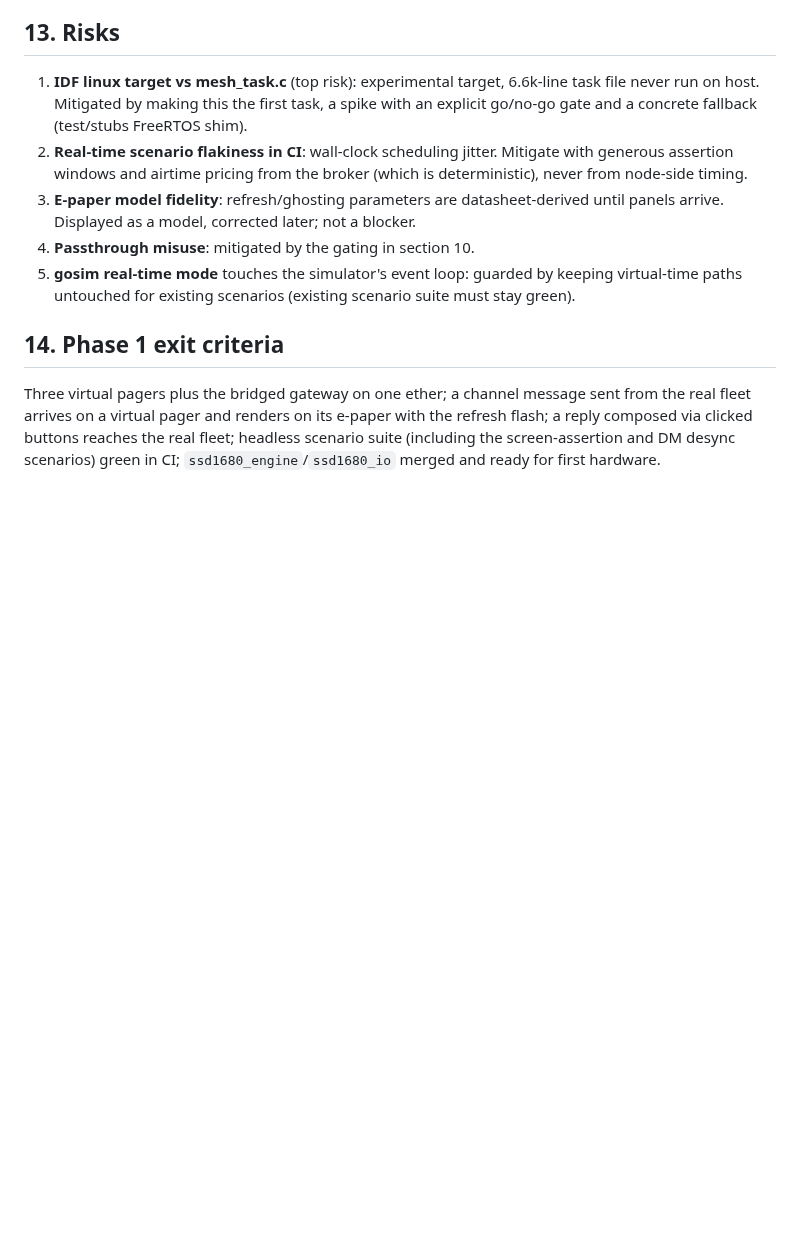
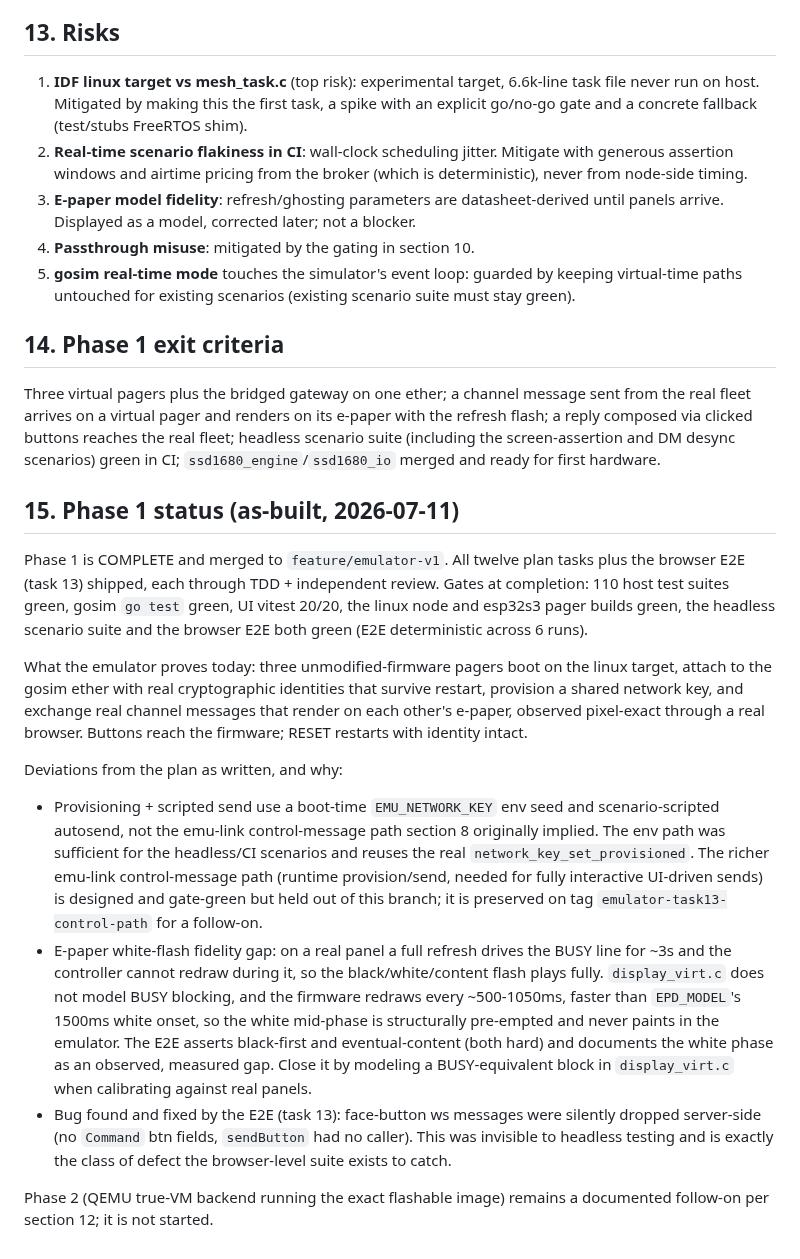
Before and after one commit to justinlindh/bramble, a Markdown page: emulator/DESIGN.md, the part around the change. Rendered like a GitHub page; blank space fills up the shorter version.

```diff
--- a/emulator/DESIGN.md
+++ b/emulator/DESIGN.md
@@ -243,3 +243,42 @@ from the real fleet arrives on a virtual pager and renders on its e-paper with
 the refresh flash; a reply composed via clicked buttons reaches the real fleet;
 headless scenario suite (including the screen-assertion and DM desync scenarios)
 green in CI; `ssd1680_engine`/`ssd1680_io` merged and ready for first hardware.
+
+## 15. Phase 1 status (as-built, 2026-07-11)
+
+Phase 1 is COMPLETE and merged to `feature/emulator-v1`. All twelve plan tasks
+plus the browser E2E (task 13) shipped, each through TDD + independent review.
+Gates at completion: 110 host test suites green, gosim `go test` green, UI
+vitest 20/20, the linux node and esp32s3 pager builds green, the headless
+scenario suite and the browser E2E both green (E2E deterministic across 6 runs).
+
+What the emulator proves today: three unmodified-firmware pagers boot on the
+linux target, attach to the gosim ether with real cryptographic identities that
+survive restart, provision a shared network key, and exchange real channel
+messages that render on each other's e-paper, observed pixel-exact through a
+real browser. Buttons reach the firmware; RESET restarts with identity intact.
+
+Deviations from the plan as written, and why:
+- Provisioning + scripted send use a boot-time `EMU_NETWORK_KEY` env seed and
+  scenario-scripted autosend, not the emu-link control-message path section 8
+  originally implied. The env path was sufficient for the headless/CI scenarios
+  and reuses the real `network_key_set_provisioned`. The richer emu-link
+  control-message path (runtime provision/send, needed for fully interactive
+  UI-driven sends) is designed and gate-green but held out of this branch; it is
+  preserved on tag `emulator-task13-control-path` for a follow-on.
+- E-paper white-flash fidelity gap: on a real panel a full refresh drives the
+  BUSY line for ~3s and the controller cannot redraw during it, so the
+  black/white/content flash plays fully. `display_virt.c` does not model BUSY
+  blocking, and the firmware redraws every ~500-1050ms, faster than
+  `EPD_MODEL`'s 1500ms white onset, so the white mid-phase is structurally
+  pre-empted and never paints in the emulator. The E2E asserts black-first and
+  eventual-content (both hard) and documents the white phase as an observed,
+  measured gap. Close it by modeling a BUSY-equivalent block in `display_virt.c`
+  when calibrating against real panels.
+- Bug found and fixed by the E2E (task 13): face-button ws messages were
+  silently dropped server-side (no `Command` btn fields, `sendButton` had no
+  caller). This was invisible to headless testing and is exactly the class of
+  defect the browser-level suite exists to catch.
+
+Phase 2 (QEMU true-VM backend running the exact flashable image) remains a
+documented follow-on per section 12; it is not started.
```
Also changed, not shown: README.md (+7 -0 lines), emulator/README.md (+33 -0 lines).
